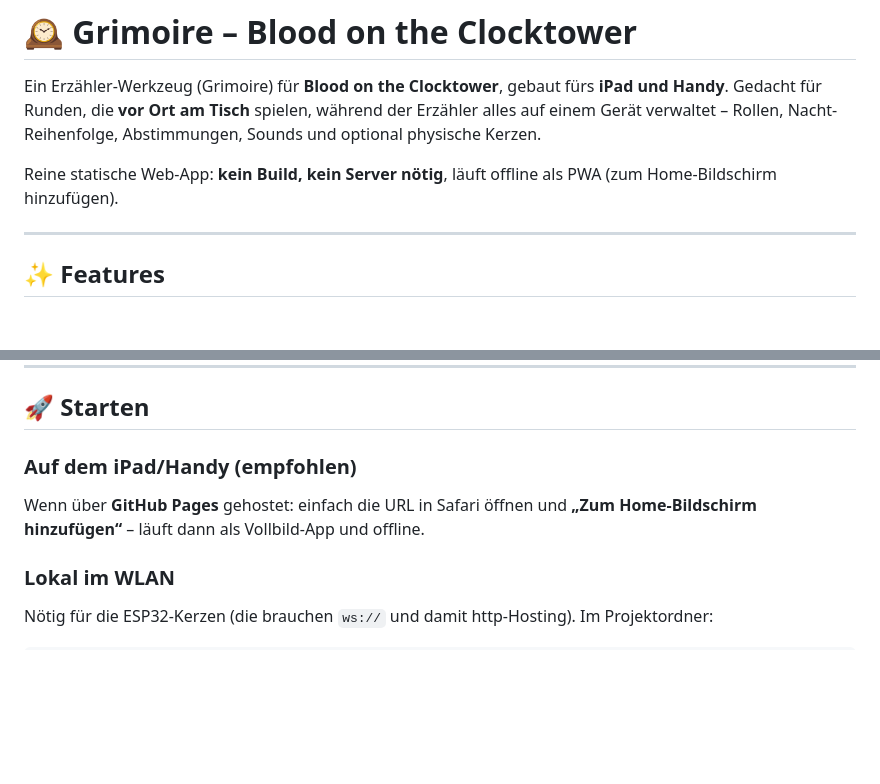
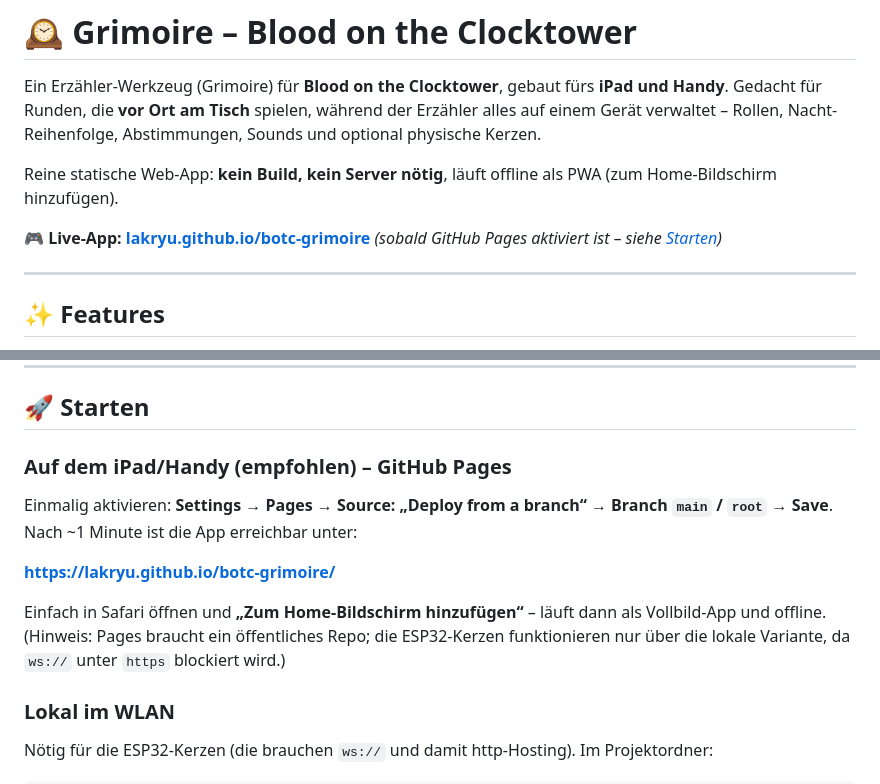
Before and after one commit to lakryu/botc-grimoire, a Markdown page: README.md, 2 parts joined by grey strips. Drawn GitHub-style; blank space fills up the shorter version.

Commit message:
README: Live-Link (GitHub Pages) und Aktivierungs-Schritte ergänzen
Co-Authored-By: Claude Opus 4.8 <noreply@anthropic.com>

```diff
--- a/README.md
+++ b/README.md
@@ -3,6 +3,9 @@
 Ein Erzähler-Werkzeug (Grimoire) für **Blood on the Clocktower**, gebaut fürs **iPad und Handy**. Gedacht für Runden, die **vor Ort am Tisch** spielen, während der Erzähler alles auf einem Gerät verwaltet – Rollen, Nacht-Reihenfolge, Abstimmungen, Sounds und optional physische Kerzen.
 
 Reine statische Web-App: **kein Build, kein Server nötig**, läuft offline als PWA (zum Home-Bildschirm hinzufügen).
+
+**🎮 Live-App: [lakryu.github.io/botc-grimoire](https://lakryu.github.io/botc-grimoire/)**
+*(sobald GitHub Pages aktiviert ist – siehe [Starten](#-starten))*
 
 ---
 
@@ -40,8 +43,12 @@ Reine statische Web-App: **kein Build, kein Server nötig**, läuft offline als
 
 ## 🚀 Starten
 
-### Auf dem iPad/Handy (empfohlen)
-Wenn über **GitHub Pages** gehostet: einfach die URL in Safari öffnen und **„Zum Home-Bildschirm hinzufügen“** – läuft dann als Vollbild-App und offline.
+### Auf dem iPad/Handy (empfohlen) – GitHub Pages
+Einmalig aktivieren: **Settings → Pages → Source: „Deploy from a branch“ → Branch `main` / `root` → Save**. Nach ~1 Minute ist die App erreichbar unter:
+
+**https://lakryu.github.io/botc-grimoire/**
+
+Einfach in Safari öffnen und **„Zum Home-Bildschirm hinzufügen“** – läuft dann als Vollbild-App und offline. (Hinweis: Pages braucht ein öffentliches Repo; die ESP32-Kerzen funktionieren nur über die lokale Variante, da `ws://` unter `https` blockiert wird.)
 
 ### Lokal im WLAN
 Nötig für die ESP32-Kerzen (die brauchen `ws://` und damit http-Hosting). Im Projektordner:
```
